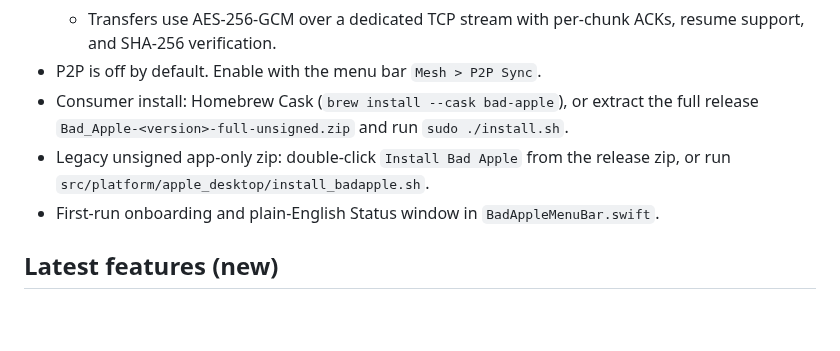
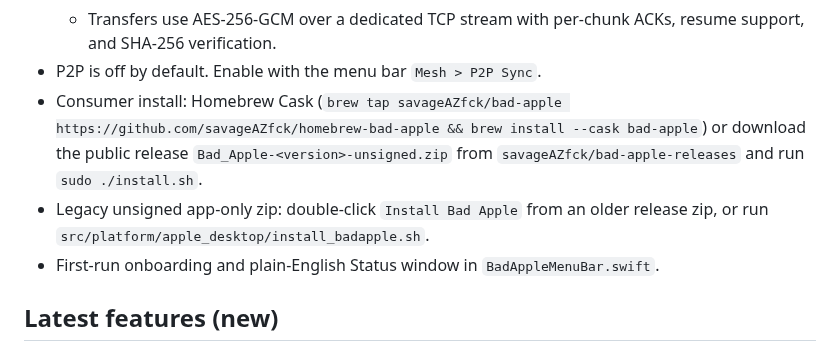
Before and after one commit to savageAZfck/Bad_Apple, a Markdown page: AGENTS.md, the part around the change. GitHub-like rendering; blank space fills up the shorter version.

Commit message:
Update AGENTS.md consumer install paths for the public release.
Generated with [Devin](https://devin.ai)

Co-Authored-By: Devin <158243242+devin-ai-integration[bot]@users.noreply.github.com>

```diff
--- a/AGENTS.md
+++ b/AGENTS.md
@@ -339,10 +339,12 @@ cargo clippy --release
   - `badapple-p2p pull <peer_addr:port> <model_id>` pulls the model from a listening peer
   - Transfers use AES-256-GCM over a dedicated TCP stream with per-chunk ACKs, resume support, and SHA-256 verification.
 - P2P is off by default. Enable with the menu bar `Mesh > P2P Sync`.
-- Consumer install: Homebrew Cask (`brew install --cask bad-apple`), or extract the
-  full release `Bad_Apple-<version>-full-unsigned.zip` and run `sudo ./install.sh`.
-- Legacy unsigned app-only zip: double-click `Install Bad Apple` from the release
-  zip, or run `src/platform/apple_desktop/install_badapple.sh`.
+- Consumer install: Homebrew Cask
+  (`brew tap savageAZfck/bad-apple https://github.com/savageAZfck/homebrew-bad-apple && brew install --cask bad-apple`)
+  or download the public release `Bad_Apple-<version>-unsigned.zip` from
+  `savageAZfck/bad-apple-releases` and run `sudo ./install.sh`.
+- Legacy unsigned app-only zip: double-click `Install Bad Apple` from an older
+  release zip, or run `src/platform/apple_desktop/install_badapple.sh`.
 - First-run onboarding and plain-English Status window in `BadAppleMenuBar.swift`.
 
 ## Latest features (new)
```
